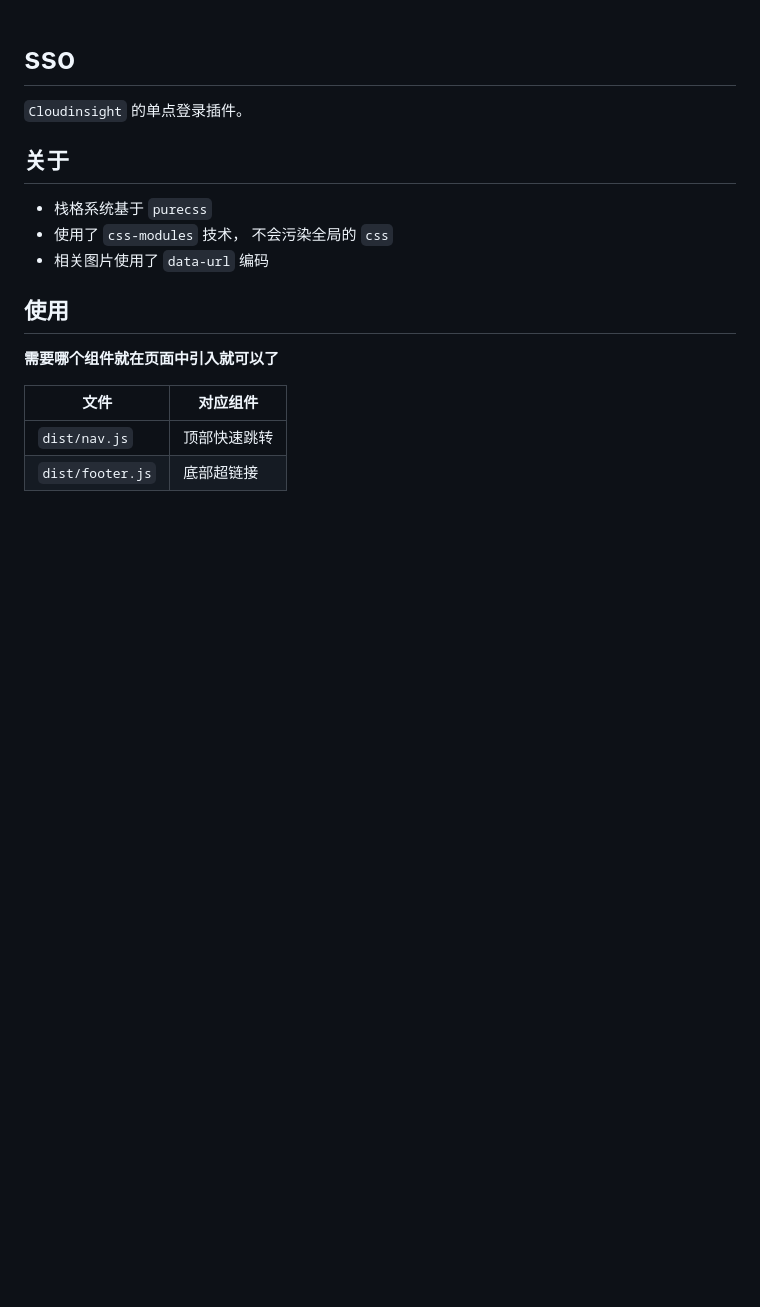
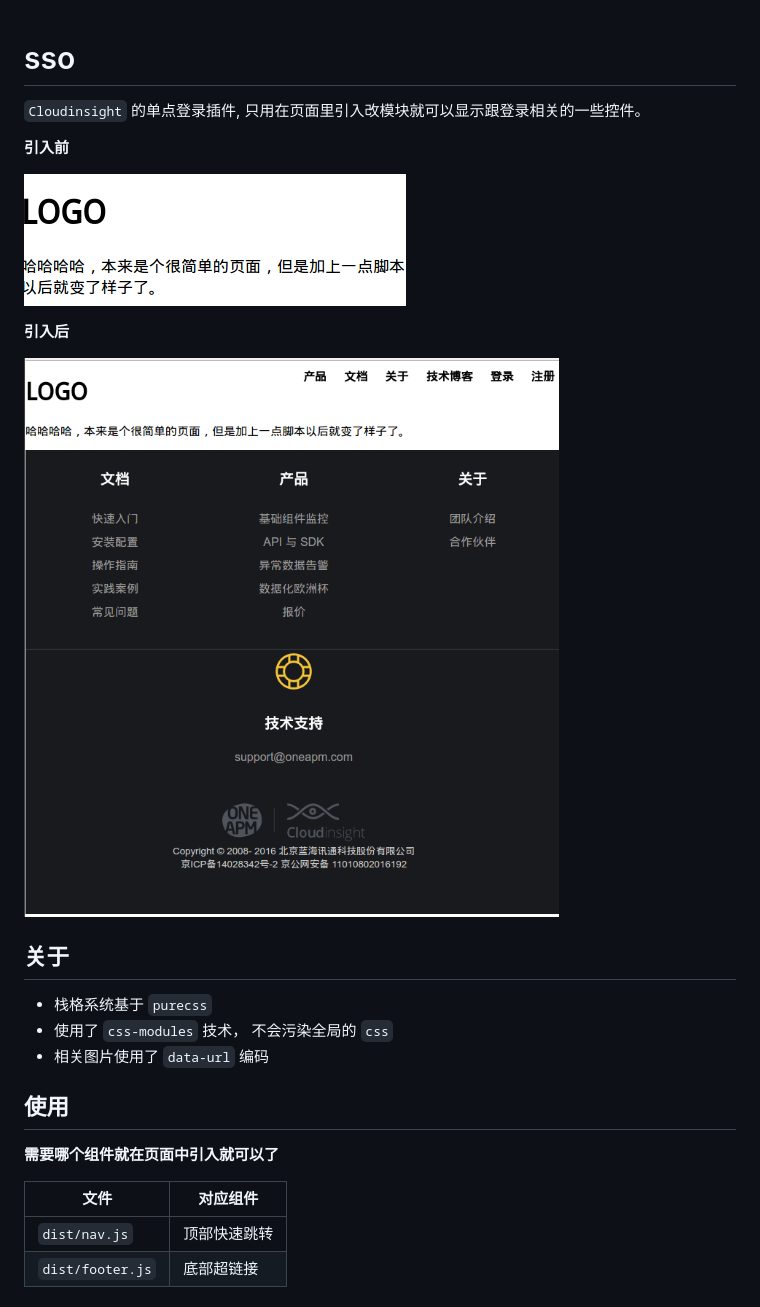
Before and after one commit to cloudinsight/sso, a Markdown page: README.md, the part around the change. Drawn GitHub-style; pictures changed too: docs/after.png (added), docs/before.png (added); blank space fills up the shorter version.

Commit message:
add screen shot

```diff
--- a/README.md
+++ b/README.md
@@ -1,6 +1,14 @@
 # sso
 
-`Cloudinsight` 的单点登录插件。
+`Cloudinsight` 的单点登录插件, 只用在页面里引入改模块就可以显示跟登录相关的一些控件。
+
+**引入前**
+
+![](./docs/before.png)
+
+**引入后**
+
+![](./docs/after.png)
 
 ## 关于
 
```
